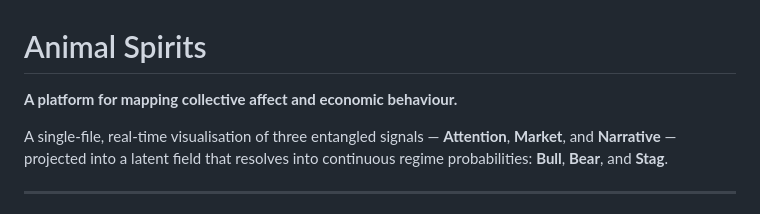
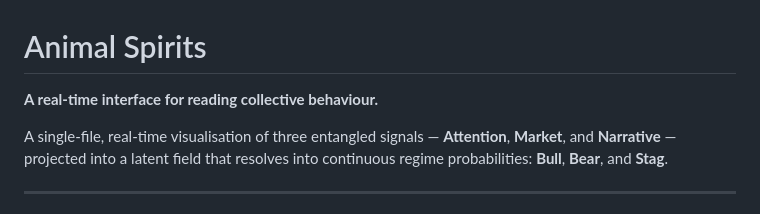
Before and after one commit to Super-futures/animalspirits, a Markdown page: README.md, the part around the change. Rendered like a GitHub page.

```diff
--- a/README.md
+++ b/README.md
@@ -1,6 +1,6 @@
 # Animal Spirits
 
-**A platform for mapping collective affect and economic behaviour.**
+**A real-time interface for reading collective behaviour.**
 
 A single-file, real-time visualisation of three entangled signals — **Attention**, **Market**, and **Narrative** — projected into a latent field that resolves into continuous regime probabilities: **Bull**, **Bear**, and **Stag**.
 
```
